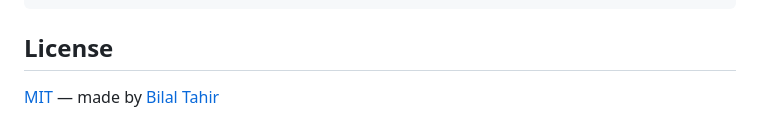
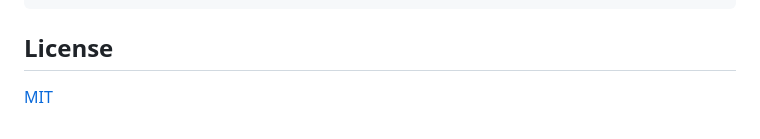
Before and after one commit to btahir/react-redact, a Markdown page: README.md, the part around the change. Drawn GitHub-style.

Commit message:
upd readme

```diff
--- a/README.md
+++ b/README.md
@@ -139,4 +139,4 @@ pnpm test:run
 
 ## License
 
-[MIT](./LICENSE) — made by [Bilal Tahir](https://github.com/bilal-tahir-Invoworx)
+[MIT](./LICENSE)
```
